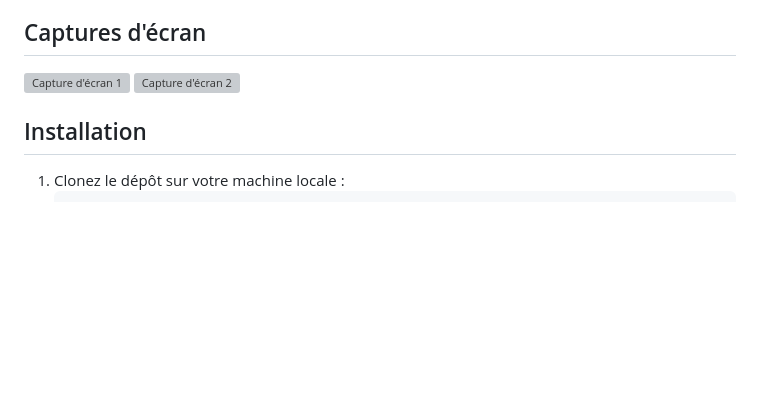
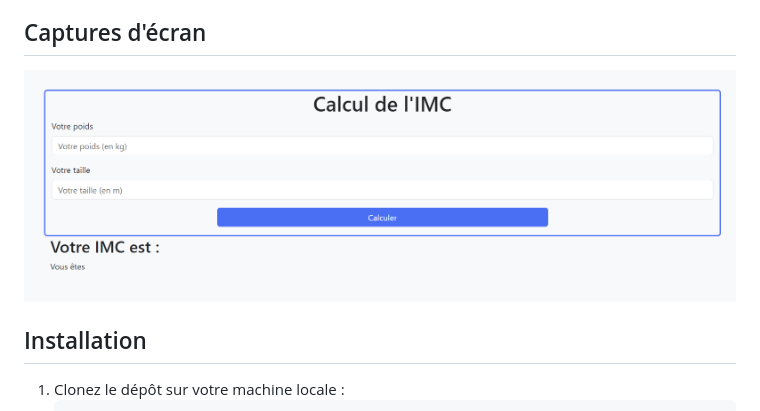
Before and after one commit to JulesFert/BMI-Calculator, a Markdown page: README.md, the part around the change. Drawn GitHub-style; pictures changed too: screenshots/IMC.png (added); blank space fills up the shorter version; grey boxes are pictures that could not be loaded.

Commit message:
added screenshot

```diff
--- a/README.md
+++ b/README.md
@@ -9,8 +9,7 @@ Ce projet est un calculateur d'Indice de Masse Corporelle (IMC) développé en [
 - Interface utilisateur simple et conviviale.
 
 ## Captures d'écran
-![Capture d'écran 1](screenshots/screenshot1.png)
-![Capture d'écran 2](screenshots/screenshot2.png)
+![Capture d'écran ](screenshots/IMC.png)
 
 ## Installation
 1. Clonez le dépôt sur votre machine locale :
```
